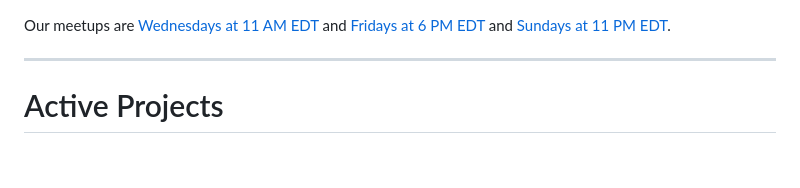
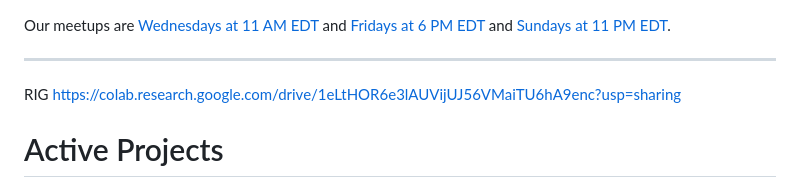
Before and after one commit to sahilmalhotra0510/Projects, a Markdown page: active.md, the part around the change. GitHub-like rendering; blank space fills up the shorter version.

```diff
--- a/active.md
+++ b/active.md
@@ -1,6 +1,10 @@
 Our meetups are [Wednesdays at 11 AM EDT](/io/coders/) and [Fridays at 6 PM EDT](/io/coders) and [Sundays at 11 PM EDT](/io/coders/).
 
 ---
+
+RIG
+https://colab.research.google.com/drive/1eLtHOR6e3lAUVijUJ56VMaiTU6hA9enc?usp=sharing
+
 
 <!--
 medium.com subscription needed
```
